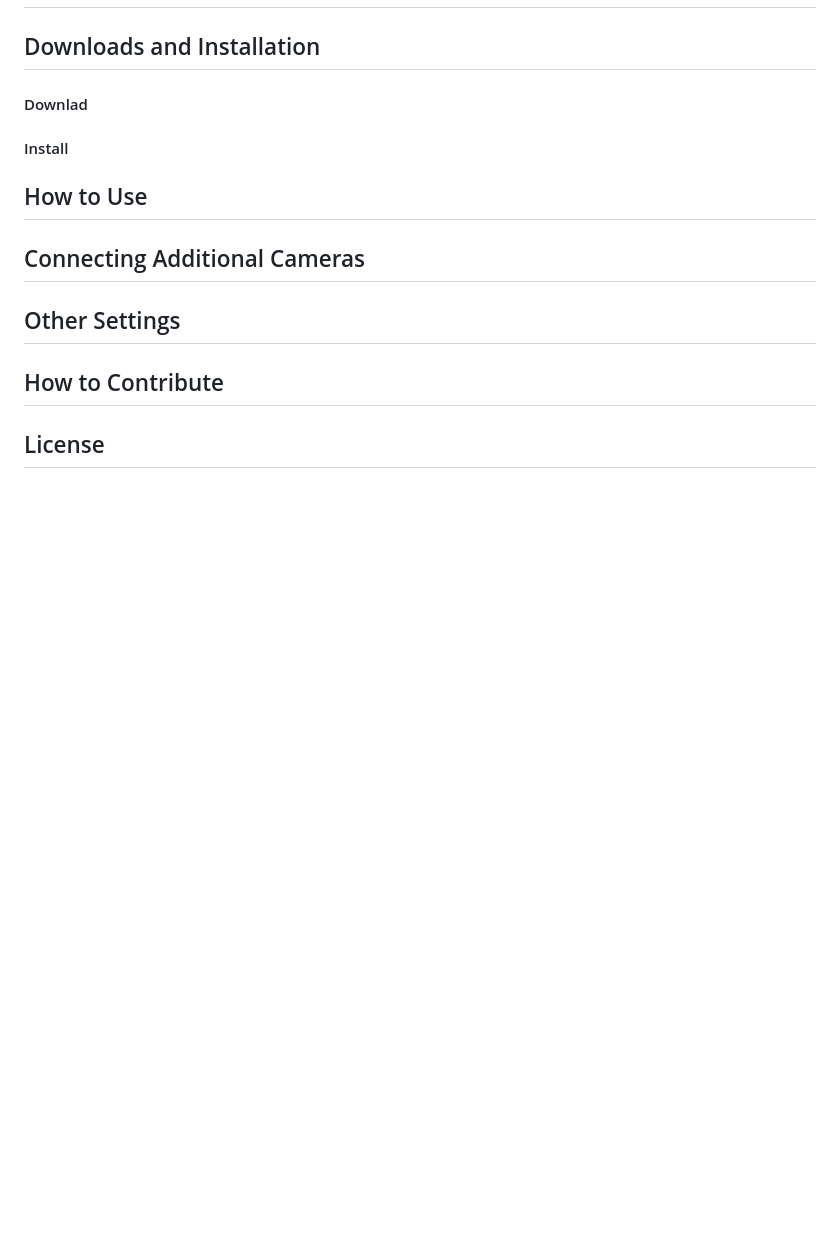
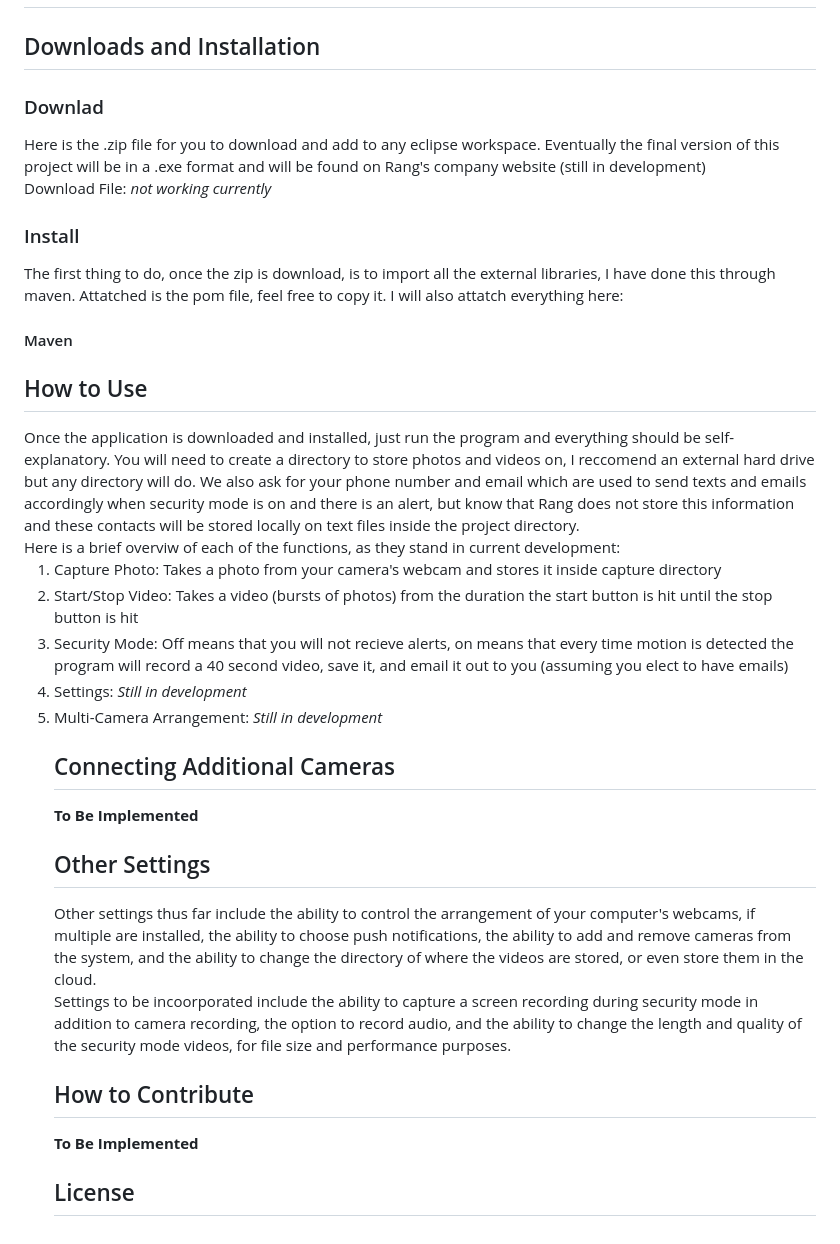
Before and after one commit to pairOfPants/RangSecurity, a Markdown page: README.md, the part around the change. Rendered like a GitHub page; blank space fills up the shorter version.

```diff
--- a/README.md
+++ b/README.md
@@ -30,10 +30,25 @@ Rang Cameras are an affordable security feature that have built in motion detect
  </ul>
  <h2> Image Gallery</h2>
  <h2> Downloads and Installation</h2>
- <h4> Downlad </h4>
- <h4> Install </h4>
+ <h3> Downlad </h3>
+ Here is the .zip file for you to download and add to any eclipse workspace. Eventually the final version of this project will be in a .exe format and will be found on Rang's company website (still in development)
+ <br>Download File: <i>not working currently </i>
+ <h3> Install </h3>
+ The first thing to do, once the zip is download, is to import all the external libraries, I have done this through maven. Attatched is the pom file, feel free to copy it. I will also attatch everything here:
+ <h4> Maven </h4>
  <h2> How to Use </h2>
+ Once the application is downloaded and installed, just run the program and everything should be self-explanatory. You will need to create a directory to store photos and videos on, I reccomend an external hard drive but any directory will do. We also ask for your phone number and email which are used to send texts and emails accordingly when security mode is on and there is an alert, but know that Rang does not store this information and these contacts will be stored locally on text files inside the project directory.
+<br> Here is a brief overviw of each of the functions, as they stand in current development:
+ <ol>
+ <li> Capture Photo: Takes a photo from your camera's webcam and stores it inside capture directory </li>
+ <li> Start/Stop Video: Takes a video (bursts of photos) from the duration the start button is hit until the stop button is hit </li>
+ <li> Security Mode: Off means that you will not recieve alerts, on means that every time motion is detected the program will record a 40 second video, save it, and email it out to you (assuming you elect to have emails)</li>
+<li> Settings: <i>Still in development</i></li>
+<li> Multi-Camera Arrangement: <i>Still in development</i></li>
  <h2> Connecting Additional Cameras </h2>
+ <b> To Be Implemented </b>
  <h2> Other Settings </h2>
+ Other settings thus far include the ability to control the arrangement of your computer's webcams, if multiple are installed, the ability to choose push notifications, the ability to add and remove cameras from the system, and the ability to change the directory of where the videos are stored, or even store them in the cloud. <br> Settings to be incoorporated include the ability to capture a screen recording during security mode in addition to camera recording, the option to record audio, and the ability to change the length and quality of the security mode videos, for file size and performance purposes.
  <h2> How to Contribute </h2>
+ <b> To Be Implemented </b>
  <h2> License </h2>
```
